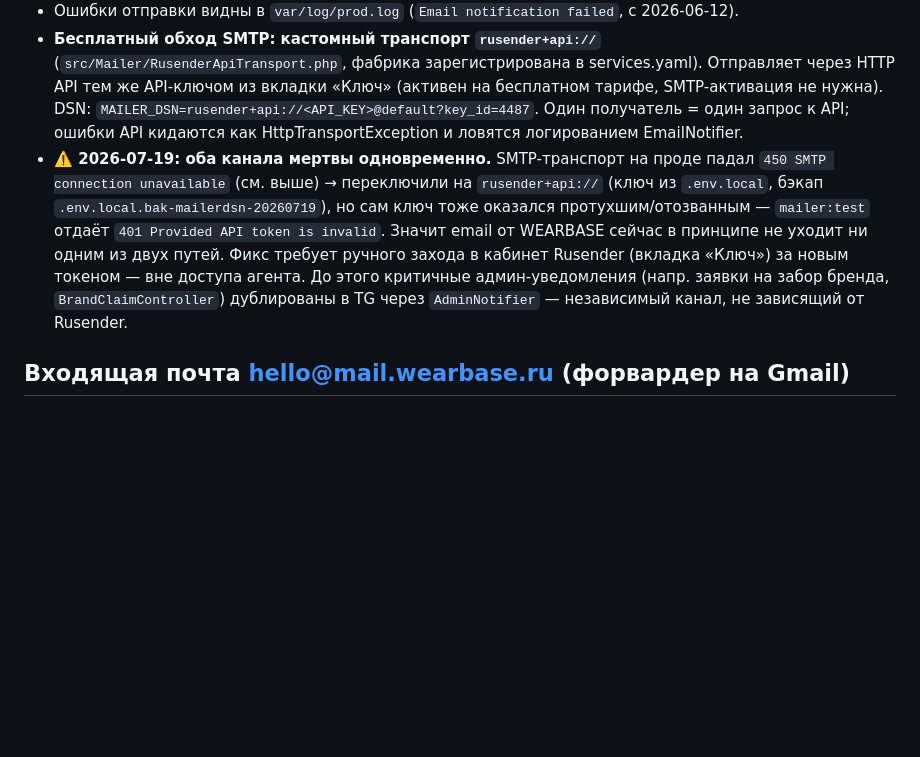
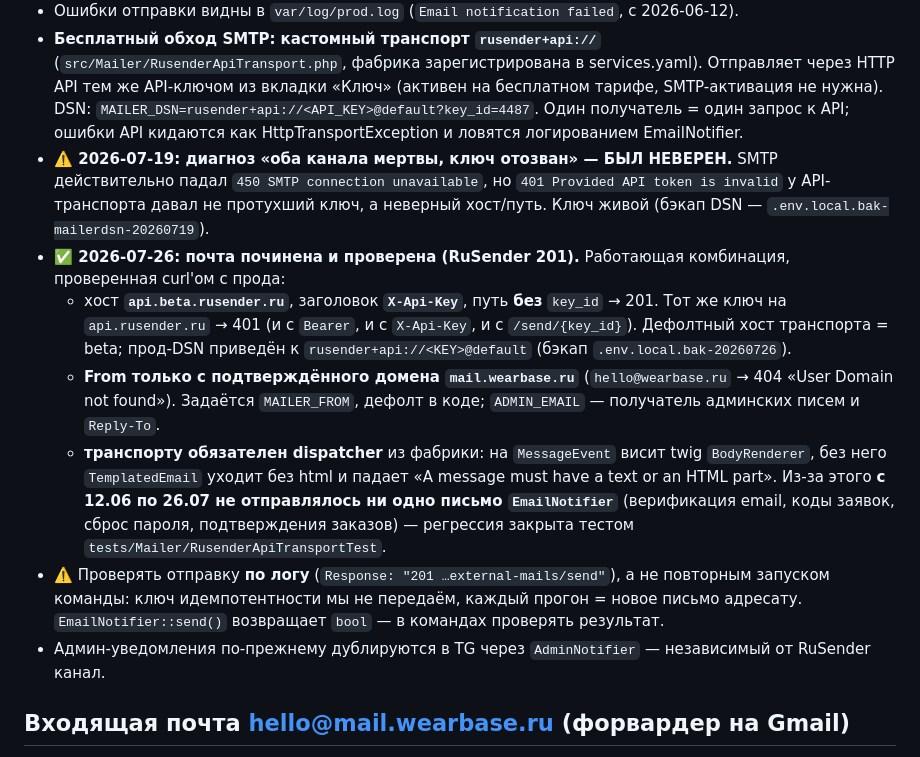
Before and after one commit to nevinny/wearbase, a Markdown page: docs/production.md, the part around the change. GitHub-like rendering; blank space fills up the shorter version.

Commit message:
docs: почта починена — рабочая конфигурация RuSender и опровержение диагноза 19.07
Co-Authored-By: Claude Opus 5 (1M context) <noreply@anthropic.com>

```diff
--- a/docs/production.md
+++ b/docs/production.md
@@ -63,7 +63,13 @@ for u in /ru/ /ru/blog /ru/cities /cart /sitemap.xml; do \
 - **⚠️ Лимит тарифа: 100 писем/период** (на 2026-06-12 осталось 86, действует до 05.07.2026). Заказ = 2+ письма (бренд + покупатель), плюс verify-email и newsletter double opt-in. При реальном трафике квота кончится за дни — поднять тариф или ограничить email-канал критичными событиями.
 - Ошибки отправки видны в `var/log/prod.log` (`Email notification failed`, с 2026-06-12).
 - **Бесплатный обход SMTP: кастомный транспорт `rusender+api://`** (`src/Mailer/RusenderApiTransport.php`, фабрика зарегистрирована в services.yaml). Отправляет через HTTP API тем же API-ключом из вкладки «Ключ» (активен на бесплатном тарифе, SMTP-активация не нужна). DSN: `MAILER_DSN=rusender+api://<API_KEY>@default?key_id=4487`. Один получатель = один запрос к API; ошибки API кидаются как HttpTransportException и ловятся логированием EmailNotifier.
-- **⚠️ 2026-07-19: оба канала мертвы одновременно.** SMTP-транспорт на проде падал `450 SMTP connection unavailable` (см. выше) → переключили на `rusender+api://` (ключ из `.env.local`, бэкап `.env.local.bak-mailerdsn-20260719`), но сам ключ тоже оказался протухшим/отозванным — `mailer:test` отдаёт `401 Provided API token is invalid`. Значит email от WEARBASE сейчас в принципе не уходит ни одним из двух путей. Фикс требует ручного захода в кабинет Rusender (вкладка «Ключ») за новым токеном — вне доступа агента. До этого критичные админ-уведомления (напр. заявки на забор бренда, `BrandClaimController`) дублированы в TG через `AdminNotifier` — независимый канал, не зависящий от Rusender.
+- **⚠️ 2026-07-19: диагноз «оба канала мертвы, ключ отозван» — БЫЛ НЕВЕРЕН.** SMTP действительно падал `450 SMTP connection unavailable`, но `401 Provided API token is invalid` у API-транспорта давал не протухший ключ, а неверный хост/путь. Ключ живой (бэкап DSN — `.env.local.bak-mailerdsn-20260719`).
+- **✅ 2026-07-26: почта починена и проверена (RuSender 201).** Работающая комбинация, проверенная curl'ом с прода:
+  - хост **`api.beta.rusender.ru`**, заголовок **`X-Api-Key`**, путь **без** `key_id` → 201. Тот же ключ на `api.rusender.ru` → 401 (и с `Bearer`, и с `X-Api-Key`, и с `/send/{key_id}`). Дефолтный хост транспорта = beta; прод-DSN приведён к `rusender+api://<KEY>@default` (бэкап `.env.local.bak-20260726`).
+  - **From только с подтверждённого домена `mail.wearbase.ru`** (`hello@wearbase.ru` → 404 «User Domain not found»). Задаётся `MAILER_FROM`, дефолт в коде; `ADMIN_EMAIL` — получатель админских писем и `Reply-To`.
+  - **транспорту обязателен dispatcher** из фабрики: на `MessageEvent` висит twig `BodyRenderer`, без него `TemplatedEmail` уходит без html и падает «A message must have a text or an HTML part». Из-за этого **с 12.06 по 26.07 не отправлялось ни одно письмо `EmailNotifier`** (верификация email, коды заявок, сброс пароля, подтверждения заказов) — регрессия закрыта тестом `tests/Mailer/RusenderApiTransportTest`.
+- ⚠️ Проверять отправку **по логу** (`Response: "201 …external-mails/send"`), а не повторным запуском команды: ключ идемпотентности мы не передаём, каждый прогон = новое письмо адресату. `EmailNotifier::send()` возвращает `bool` — в командах проверять результат.
+- Админ-уведомления по-прежнему дублируются в TG через `AdminNotifier` — независимый от RuSender канал.
 
 ## Входящая почта hello@mail.wearbase.ru (форвардер на Gmail)
 
```
